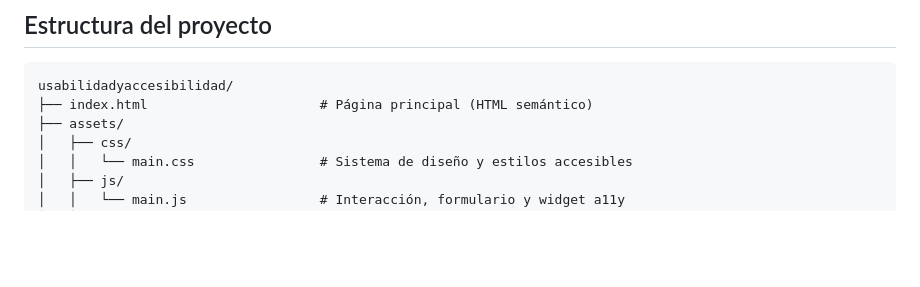
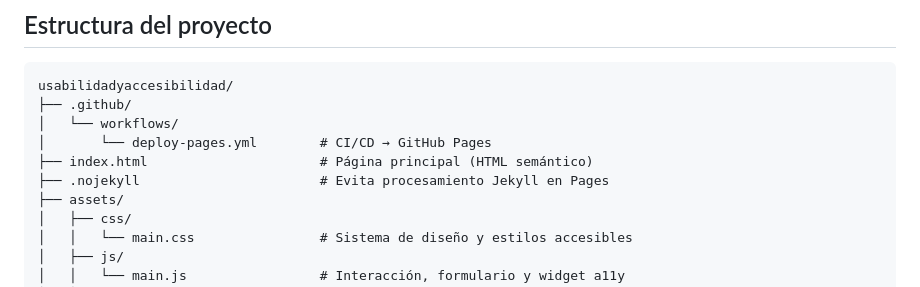
Before and after one commit to TIC0o/usabilidadyaccesibilidad, a Markdown page: README.md, the part around the change. GitHub-like rendering; blank space fills up the shorter version.

Commit message:
docs: completar README con estructura CI/CD y desplegar en Pages
Incluye árbol de carpetas con workflow de GitHub Actions y archivo .nojekyll.

````diff
--- a/README.md
+++ b/README.md
@@ -185,7 +185,11 @@ Documentación detallada: [`docs/declaracion-accesibilidad.md`](docs/declaracion
 
 ```
 usabilidadyaccesibilidad/
+├── .github/
+│   └── workflows/
+│       └── deploy-pages.yml        # CI/CD → GitHub Pages
 ├── index.html                      # Página principal (HTML semántico)
+├── .nojekyll                       # Evita procesamiento Jekyll en Pages
 ├── assets/
 │   ├── css/
 │   │   └── main.css                # Sistema de diseño y estilos accesibles
````
